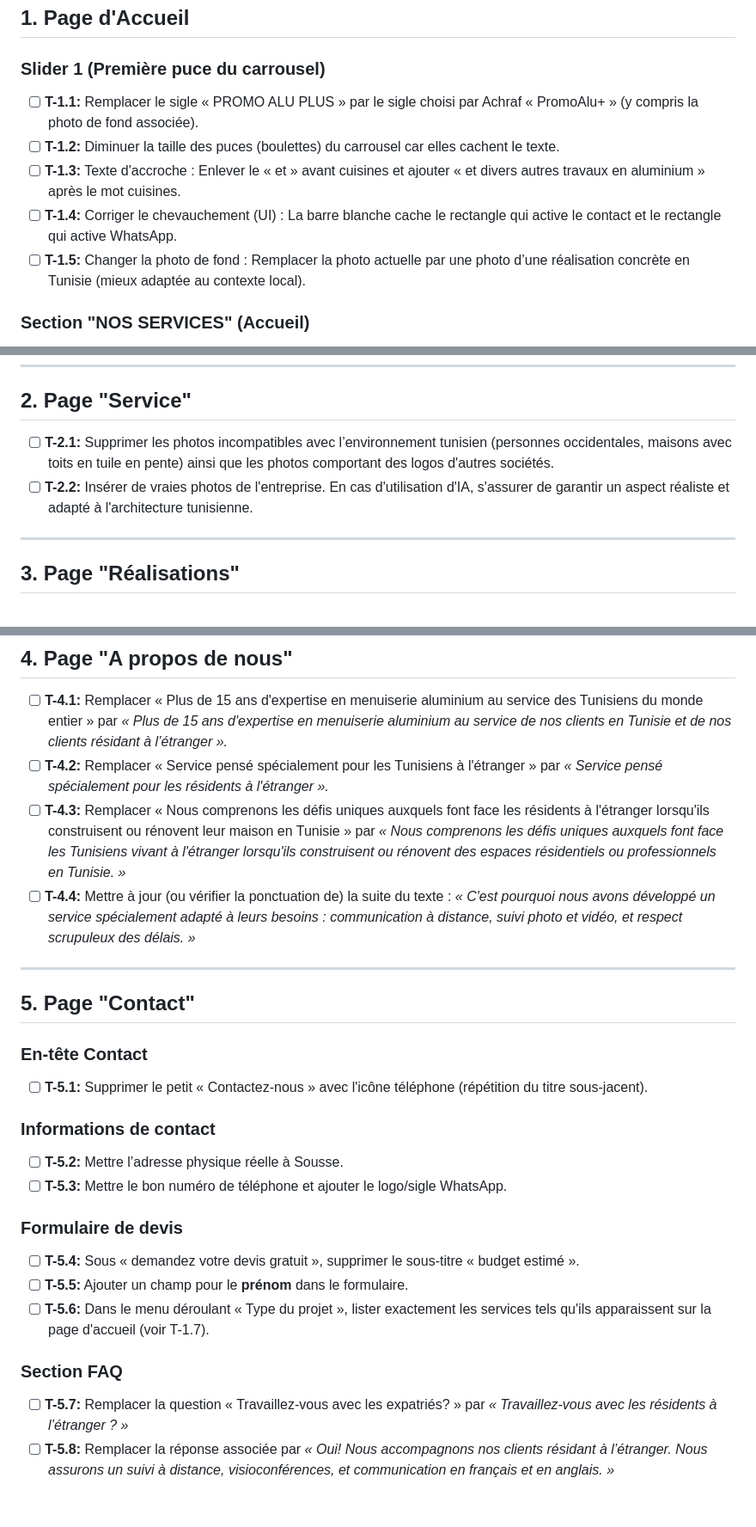
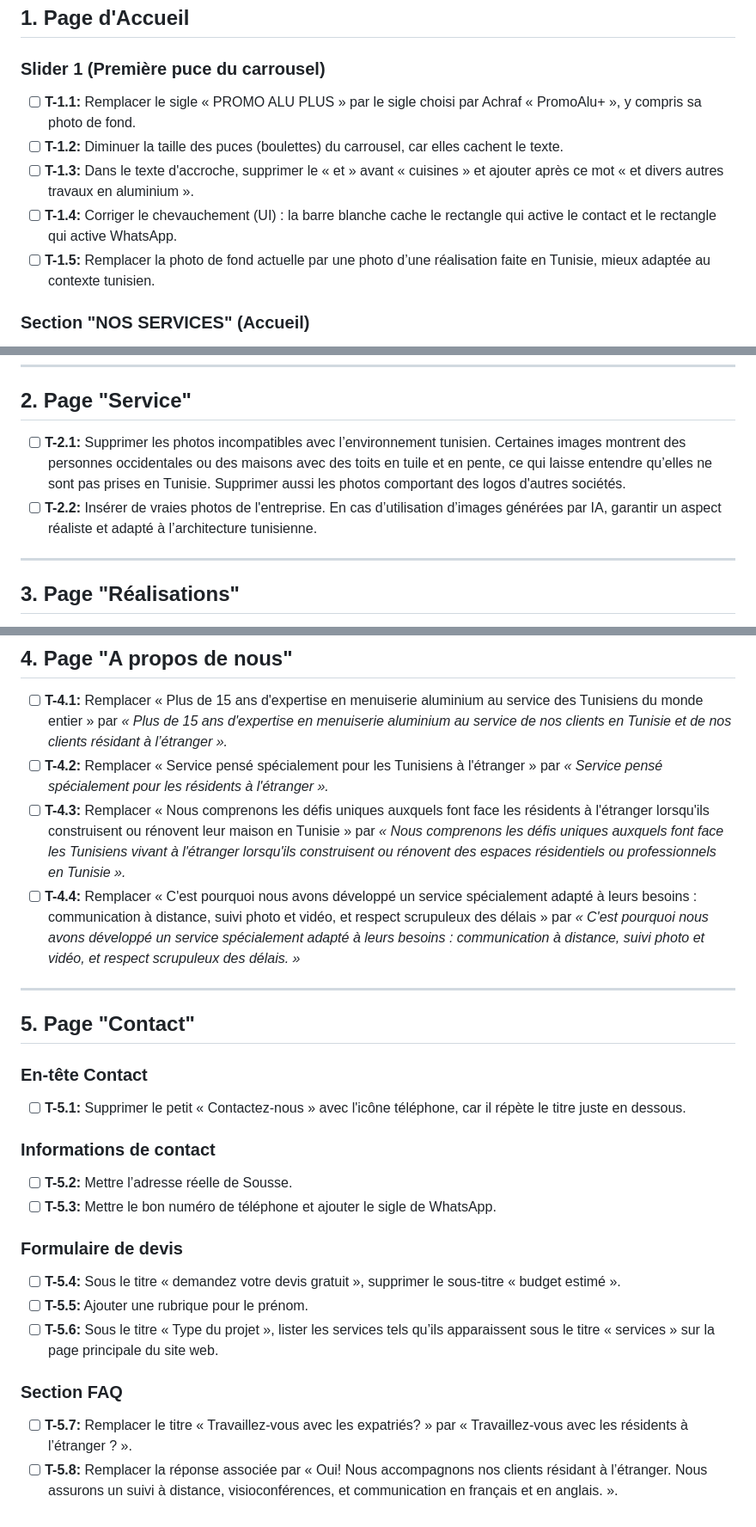
Before and after one commit to bendhiab-younes/promoaluplus, a Markdown page: TICKETS_MOURAD_29_APR.md, 3 parts joined by grey strips. Shown at 86% size. Drawn GitHub-style.

Commit message:
feat: update client feedback tickets for homepage and services pages
Co-authored-by: Copilot <copilot@github.com>

```diff
--- a/TICKETS_MOURAD_29_APR.md
+++ b/TICKETS_MOURAD_29_APR.md
@@ -6,11 +6,11 @@ Ce document regroupe toutes les demandes de modifications issues du retour de Mo
 ## 1. Page d'Accueil
 
 ### Slider 1 (Première puce du carrousel)
-- [ ] **T-1.1:** Remplacer le sigle « PROMO ALU PLUS » par le sigle choisi par Achraf « PromoAlu+ » (y compris la photo de fond associée).
-- [ ] **T-1.2:** Diminuer la taille des puces (boulettes) du carrousel car elles cachent le texte.
-- [ ] **T-1.3:** Texte d'accroche : Enlever le « et » avant cuisines et ajouter « et divers autres travaux en aluminium » après le mot cuisines.
-- [ ] **T-1.4:** Corriger le chevauchement (UI) : La barre blanche cache le rectangle qui active le contact et le rectangle qui active WhatsApp.
-- [ ] **T-1.5:** Changer la photo de fond : Remplacer la photo actuelle par une photo d’une réalisation concrète en Tunisie (mieux adaptée au contexte local).
+- [ ] **T-1.1:** Remplacer le sigle « PROMO ALU PLUS » par le sigle choisi par Achraf « PromoAlu+ », y compris sa photo de fond.
+- [ ] **T-1.2:** Diminuer la taille des puces (boulettes) du carrousel, car elles cachent le texte.
+- [ ] **T-1.3:** Dans le texte d'accroche, supprimer le « et » avant « cuisines » et ajouter après ce mot « et divers autres travaux en aluminium ».
+- [ ] **T-1.4:** Corriger le chevauchement (UI) : la barre blanche cache le rectangle qui active le contact et le rectangle qui active WhatsApp.
+- [ ] **T-1.5:** Remplacer la photo de fond actuelle par une photo d’une réalisation faite en Tunisie, mieux adaptée au contexte tunisien.
 
 ### Section "NOS SERVICES" (Accueil)
 - [ ] **T-1.6:** Sous le titre « NOS SERVICES », remplacer le mot « votre maison » par « vos espaces résidentiels et professionnels ».
@@ -39,8 +39,8 @@ Ce document regroupe toutes les demandes de modifications issues du retour de Mo
 ---
 
 ## 2. Page "Service"
-- [ ] **T-2.1:** Supprimer les photos incompatibles avec l’environnement tunisien (personnes occidentales, maisons avec toits en tuile en pente) ainsi que les photos comportant des logos d'autres sociétés.
-- [ ] **T-2.2:** Insérer de vraies photos de l'entreprise. En cas d'utilisation d'IA, s'assurer de garantir un aspect réaliste et adapté à l'architecture tunisienne.
+- [ ] **T-2.1:** Supprimer les photos incompatibles avec l’environnement tunisien. Certaines images montrent des personnes occidentales ou des maisons avec des toits en tuile et en pente, ce qui laisse entendre qu’elles ne sont pas prises en Tunisie. Supprimer aussi les photos comportant des logos d'autres sociétés.
+- [ ] **T-2.2:** Insérer de vraies photos de l'entreprise. En cas d’utilisation d’images générées par IA, garantir un aspect réaliste et adapté à l’architecture tunisienne.
 
 ---
 
@@ -54,25 +54,25 @@ Ce document regroupe toutes les demandes de modifications issues du retour de Mo
 ## 4. Page "A propos de nous"
 - [ ] **T-4.1:** Remplacer « Plus de 15 ans d'expertise en menuiserie aluminium au service des Tunisiens du monde entier » par *« Plus de 15 ans d'expertise en menuiserie aluminium au service de nos clients en Tunisie et de nos clients résidant à l’étranger ».*
 - [ ] **T-4.2:** Remplacer « Service pensé spécialement pour les Tunisiens à l'étranger » par *« Service pensé spécialement pour les résidents à l'étranger ».*
-- [ ] **T-4.3:** Remplacer « Nous comprenons les défis uniques auxquels font face les résidents à l'étranger lorsqu'ils construisent ou rénovent leur maison en Tunisie » par *« Nous comprenons les défis uniques auxquels font face les Tunisiens vivant à l'étranger lorsqu'ils construisent ou rénovent des espaces résidentiels ou professionnels en Tunisie. »*
-- [ ] **T-4.4:** Mettre à jour (ou vérifier la ponctuation de) la suite du texte : *« C'est pourquoi nous avons développé un service spécialement adapté à leurs besoins : communication à distance, suivi photo et vidéo, et respect scrupuleux des délais. »*
+- [ ] **T-4.3:** Remplacer « Nous comprenons les défis uniques auxquels font face les résidents à l'étranger lorsqu'ils construisent ou rénovent leur maison en Tunisie » par *« Nous comprenons les défis uniques auxquels font face les Tunisiens vivant à l'étranger lorsqu'ils construisent ou rénovent des espaces résidentiels ou professionnels en Tunisie ».*
+- [ ] **T-4.4:** Remplacer « C'est pourquoi nous avons développé un service spécialement adapté à leurs besoins : communication à distance, suivi photo et vidéo, et respect scrupuleux des délais » par *« C'est pourquoi nous avons développé un service spécialement adapté à leurs besoins : communication à distance, suivi photo et vidéo, et respect scrupuleux des délais. »*
 
 ---
 
 ## 5. Page "Contact"
 
 ### En-tête Contact
-- [ ] **T-5.1:** Supprimer le petit « Contactez-nous » avec l'icône téléphone (répétition du titre sous-jacent).
+- [ ] **T-5.1:** Supprimer le petit « Contactez-nous » avec l'icône téléphone, car il répète le titre juste en dessous.
 
 ### Informations de contact
-- [ ] **T-5.2:** Mettre l’adresse physique réelle à Sousse.
-- [ ] **T-5.3:** Mettre le bon numéro de téléphone et ajouter le logo/sigle WhatsApp.
+- [ ] **T-5.2:** Mettre l’adresse réelle de Sousse.
+- [ ] **T-5.3:** Mettre le bon numéro de téléphone et ajouter le sigle de WhatsApp.
 
 ### Formulaire de devis
-- [ ] **T-5.4:** Sous « demandez votre devis gratuit », supprimer le sous-titre « budget estimé ».
-- [ ] **T-5.5:** Ajouter un champ pour le **prénom** dans le formulaire.
-- [ ] **T-5.6:** Dans le menu déroulant « Type du projet », lister exactement les services tels qu'ils apparaissent sur la page d'accueil (voir T-1.7).
+- [ ] **T-5.4:** Sous le titre « demandez votre devis gratuit », supprimer le sous-titre « budget estimé ».
+- [ ] **T-5.5:** Ajouter une rubrique pour le prénom.
+- [ ] **T-5.6:** Sous le titre « Type du projet », lister les services tels qu’ils apparaissent sous le titre « services » sur la page principale du site web.
 
 ### Section FAQ
-- [ ] **T-5.7:** Remplacer la question « Travaillez-vous avec les expatriés? » par *« Travaillez-vous avec les résidents à l’étranger ? »*
-- [ ] **T-5.8:** Remplacer la réponse associée par *« Oui! Nous accompagnons nos clients résidant à l’étranger. Nous assurons un suivi à distance, visioconférences, et communication en français et en anglais. »*
+- [ ] **T-5.7:** Remplacer le titre « Travaillez-vous avec les expatriés? » par « Travaillez-vous avec les résidents à l’étranger ? ».
+- [ ] **T-5.8:** Remplacer la réponse associée par « Oui! Nous accompagnons nos clients résidant à l’étranger. Nous assurons un suivi à distance, visioconférences, et communication en français et en anglais. ».
```
